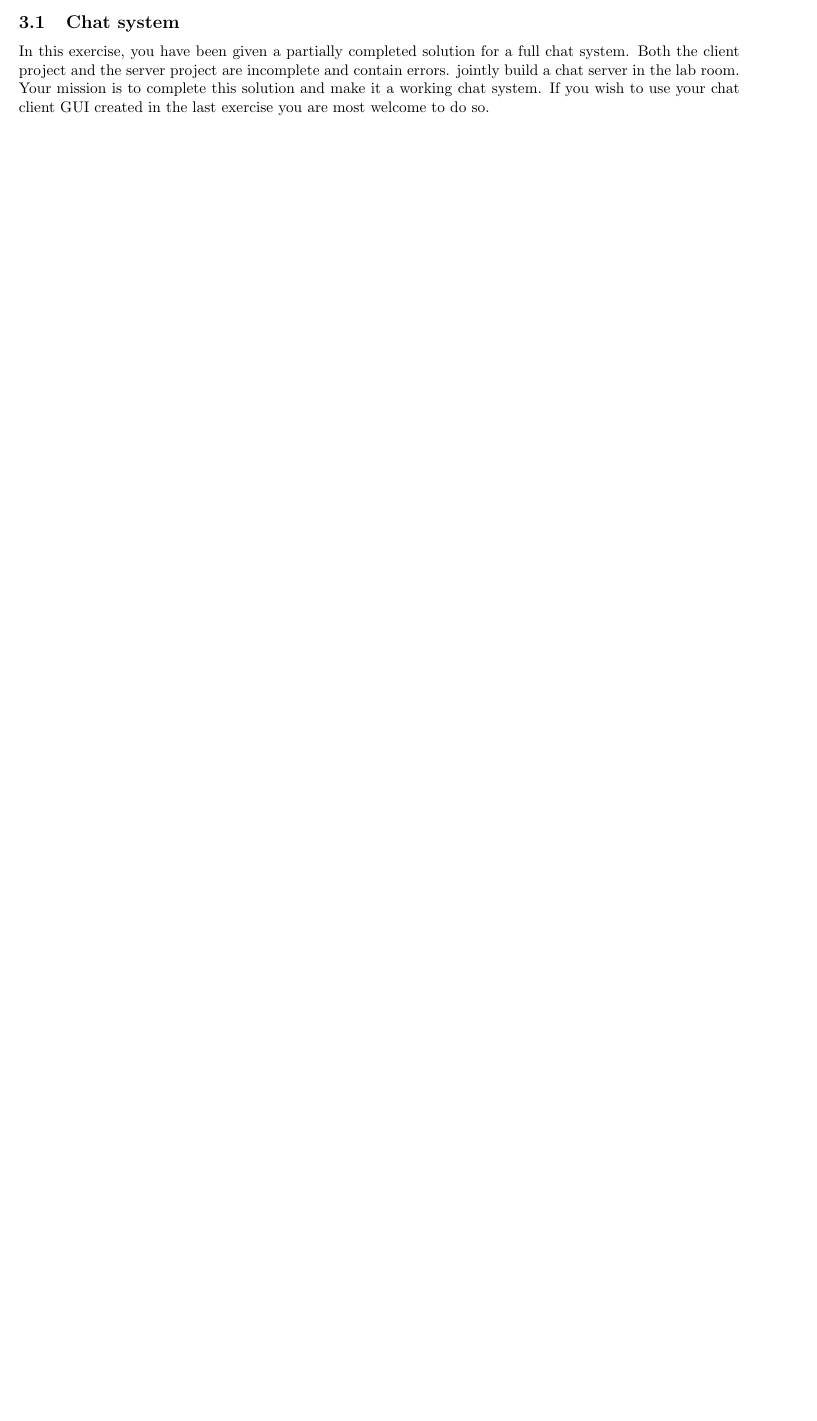
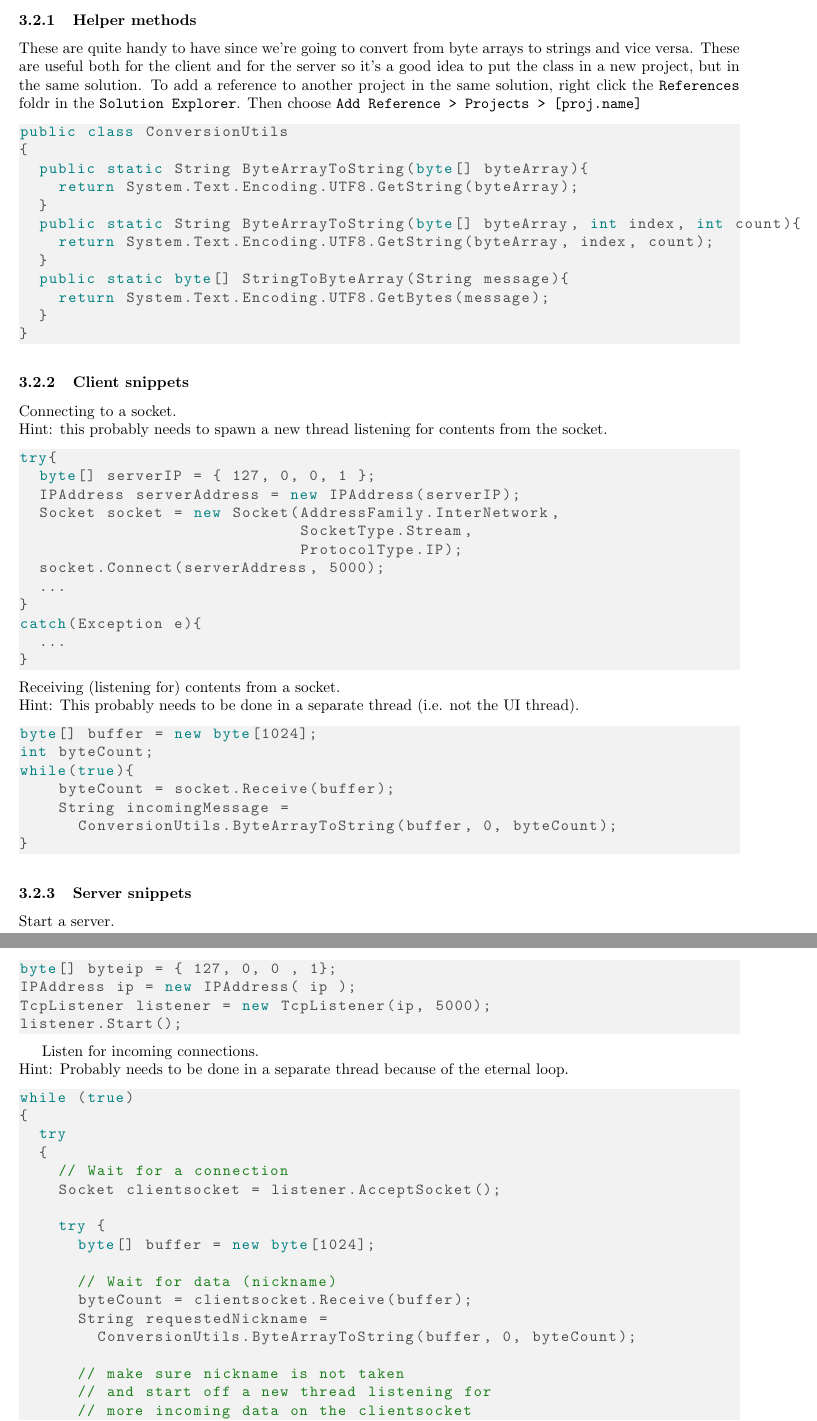
Before and after one commit to uu-im/software-engineering-labs, a LaTeX document (b1-oop/block1.tex): part of page 9 of 10 before the commit and two parts of pages 10 and 11 of 12 after it, the two joined at a grey line, cut at the place of the change, the shorter picture padded with empty space. Compiled offline with pdfLaTeX.

Commit message:
Rewrite the third part (chat system) of block one

```diff
--- a/b1-oop/block1.tex
+++ b/b1-oop/block1.tex
@@ -454,2 +446,0 @@ Work in pairs. You are completely free to discuss with other groups, as long as
-\subsection{Chat system}
-In this exercise, you have been given a partially completed solution for a full chat system. Both the client project and the server project are incomplete and contain errors. jointly build a chat server in the lab room. Your mission is to complete this solution and make it a working chat system. If you wish to use your chat client GUI created in the last exercise you are most welcome to do so.
@@ -458,5 +484,77 @@ In this exercise, you have been given a partially completed solution for a full
+\subsubsection{Helper methods}
+These are quite handy to have since we're going to convert from byte arrays to strings and vice versa. These are useful both for the client and for the server so it's a good idea to put the class in a new project, but in the same solution. To add a reference to another project in the same solution, right click the \texttt{References} foldr in the \texttt{Solution Explorer}. Then choose \texttt{Add Reference > Projects > [proj.name]}
+\begin{lstlisting}
+public class ConversionUtils
+{
+  public static String ByteArrayToString(byte[] byteArray){
+    return System.Text.Encoding.UTF8.GetString(byteArray);
+  }
+  public static String ByteArrayToString(byte[] byteArray, int index, int count){
+    return System.Text.Encoding.UTF8.GetString(byteArray, index, count);
+  }
+  public static byte[] StringToByteArray(String message){
+    return System.Text.Encoding.UTF8.GetBytes(message);
+  }
+}
+\end{lstlisting}
+
+\subsubsection{Client snippets}
+Connecting to a socket.\\
+Hint: this probably needs to spawn a new thread listening for contents from the socket.
+\begin{lstlisting}
+try{
+  byte[] serverIP = { 127, 0, 0, 1 };
+  IPAddress serverAddress = new IPAddress(serverIP);
+  Socket socket = new Socket(AddressFamily.InterNetwork,
+                             SocketType.Stream,
+                             ProtocolType.IP);
+  socket.Connect(serverAddress, 5000);
+  ...
+}
+catch(Exception e){
+  ...
+}
+\end{lstlisting}
+Receiving (listening for) contents from a socket.\\
+Hint: This probably needs to be done in a separate thread (i.e. not the UI thread).
+\begin{lstlisting}
+byte[] buffer = new byte[1024];
+int byteCount;
+while(true){
+    byteCount = socket.Receive(buffer);
+    String incomingMessage =
+      ConversionUtils.ByteArrayToString(buffer, 0, byteCount);
+}
+\end{lstlisting}
 
 
+\subsubsection{Server snippets}
+Start a server.
+\begin{lstlisting}
+byte[] byteip = { 127, 0, 0 , 1};
+IPAddress ip = new IPAddress( ip );
+TcpListener listener = new TcpListener(ip, 5000);
+listener.Start();
+\end{lstlisting}
 
+Listen for incoming connections.\\
+Hint: Probably needs to be done in a separate thread because of the eternal loop.
+\begin{lstlisting}
+while (true)
+{
+  try
+  {
+    // Wait for a connection
+    Socket clientsocket = listener.AcceptSocket();
 
+    try {
+      byte[] buffer = new byte[1024];
 
+      // Wait for data (nickname)
+      byteCount = clientsocket.Receive(buffer);
+      String requestedNickname =
+        ConversionUtils.ByteArrayToString(buffer, 0, byteCount);
+
+      // make sure nickname is not taken
+      // and start off a new thread listening for
+      // more incoming data on the clientsocket
```
Also changed, not shown: b1-oop/block1.tex (54 more changed lines).
